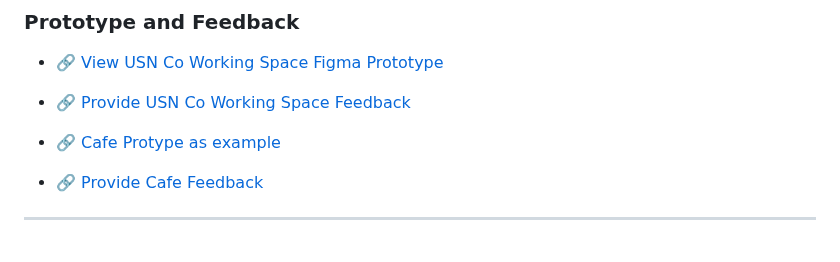
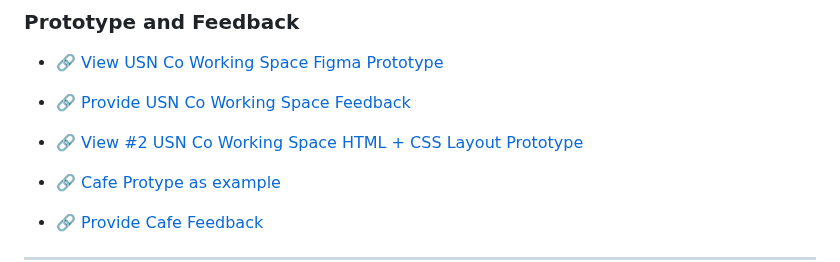
Before and after one commit to silbue98/PRO1000-V24, a Markdown page: Milestone 2/Prototype_Module_4_Exercise.md, the part around the change. Drawn GitHub-style; blank space fills up the shorter version.

```diff
--- a/Milestone 2/Prototype_Module_4_Exercise.md
+++ b/Milestone 2/Prototype_Module_4_Exercise.md
@@ -54,6 +54,7 @@ Translate the low-fidelity prototype into a high-fidelity digital version using
 
 - 🔗 [View USN Co Working Space Figma Prototype](https://www.figma.com/file/MCyDl8eYyXbV47QmfhEE1u/USN-Co-Working-Prototype?type=design&node-id=0-1&mode=design)
 - 🔗 [Provide USN Co Working Space Feedback](https://app.formbricks.com/s/clsyfwgwc189irolcxhxpb4r2)
+- 🔗 [View #2 USN Co Working Space HTML + CSS Layout Prototype](https://dubium.no/utkast/)
 
 
 - 🔗 [Cafe Protype as example](https://www.figma.com/file/W0gSJt9VQK4jPbEfDpLFdr)
```
